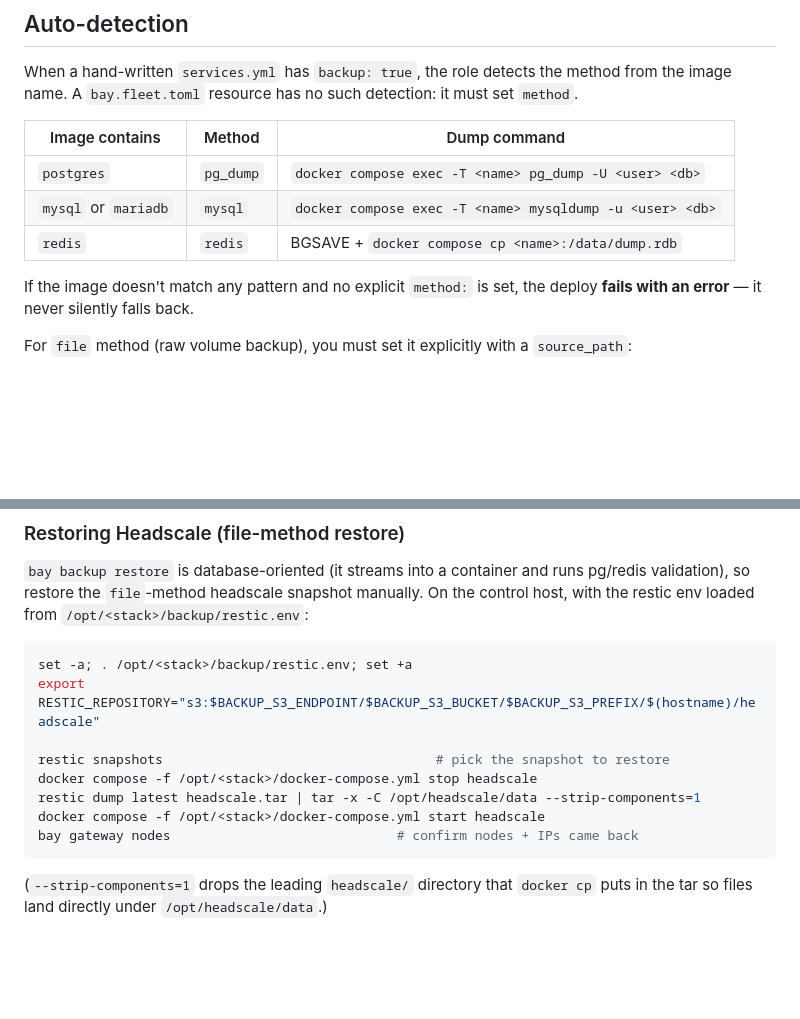
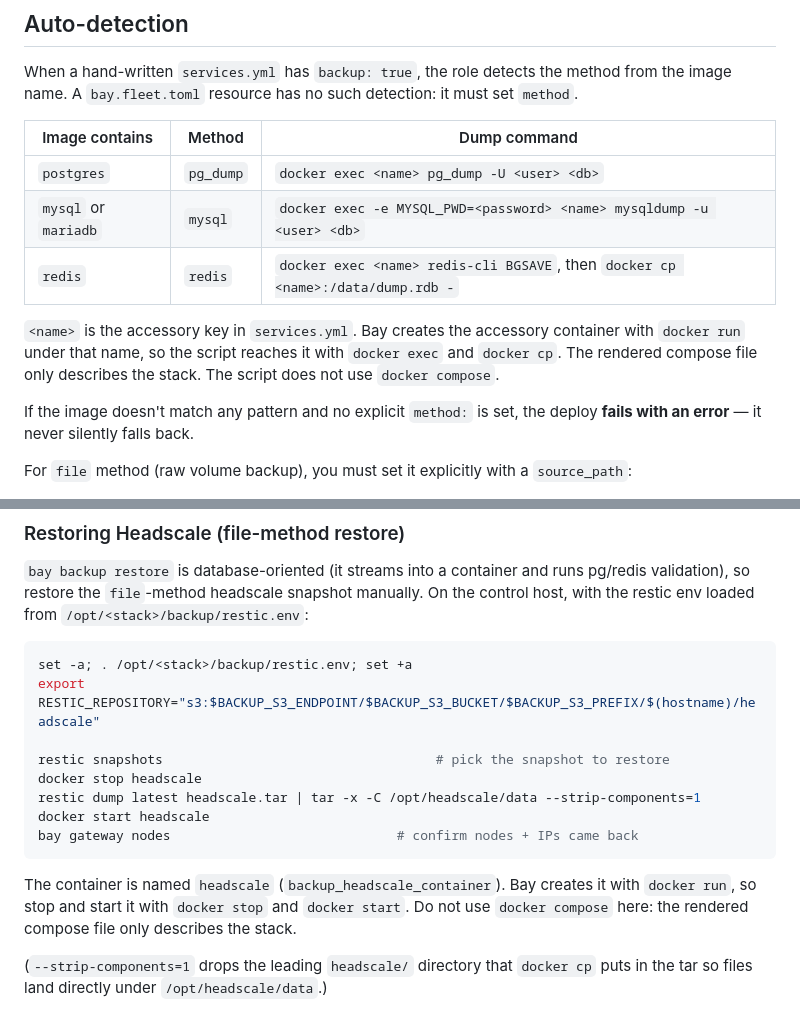
Before and after one commit to AltanS/bay, a Markdown page: docs/backups.md, 2 parts joined by grey strips. GitHub-like rendering; blank space fills up the shorter version.

Commit message:
docs(backups): dump and Headscale restore commands use docker exec and docker run names
Bay creates containers with docker run; the rendered compose file only
describes the stack. The accessory dump table now names docker exec and
docker cp on the container named after the accessory key, and the manual
Headscale restore stops and starts the container named headscale.

Co-Authored-By: Claude Opus 5.5 <noreply@anthropic.com>

````diff
--- a/docs/backups.md
+++ b/docs/backups.md
@@ -125,9 +125,13 @@ When a hand-written `services.yml` has `backup: true`, the role detects the meth
 
 | Image contains | Method | Dump command |
 |---------------|--------|-------------|
-| `postgres` | `pg_dump` | `docker compose exec -T <name> pg_dump -U <user> <db>` |
-| `mysql` or `mariadb` | `mysql` | `docker compose exec -T <name> mysqldump -u <user> <db>` |
-| `redis` | `redis` | BGSAVE + `docker compose cp <name>:/data/dump.rdb` |
+| `postgres` | `pg_dump` | `docker exec <name> pg_dump -U <user> <db>` |
+| `mysql` or `mariadb` | `mysql` | `docker exec -e MYSQL_PWD=<password> <name> mysqldump -u <user> <db>` |
+| `redis` | `redis` | `docker exec <name> redis-cli BGSAVE`, then `docker cp <name>:/data/dump.rdb -` |
+
+`<name>` is the accessory key in `services.yml`. Bay creates the accessory container with
+`docker run` under that name, so the script reaches it with `docker exec` and `docker cp`.
+The rendered compose file only describes the stack. The script does not use `docker compose`.
 
 If the image doesn't match any pattern and no explicit `method:` is set, the deploy **fails with an error** — it never silently falls back.
 
@@ -208,11 +212,15 @@ set -a; . /opt/<stack>/backup/restic.env; set +a
 export RESTIC_REPOSITORY="s3:$BACKUP_S3_ENDPOINT/$BACKUP_S3_BUCKET/$BACKUP_S3_PREFIX/$(hostname)/headscale"
 
 restic snapshots                                   # pick the snapshot to restore
-docker compose -f /opt/<stack>/docker-compose.yml stop headscale
+docker stop headscale
 restic dump latest headscale.tar | tar -x -C /opt/headscale/data --strip-components=1
-docker compose -f /opt/<stack>/docker-compose.yml start headscale
+docker start headscale
 bay gateway nodes                             # confirm nodes + IPs came back
 ```
+
+The container is named `headscale` (`backup_headscale_container`). Bay creates it with
+`docker run`, so stop and start it with `docker stop` and `docker start`. Do not use
+`docker compose` here: the rendered compose file only describes the stack.
 
 (`--strip-components=1` drops the leading `headscale/` directory that `docker cp` puts in
 the tar so files land directly under `/opt/headscale/data`.)
````
Also changed, not shown: other parts of docs/backups.md (+3 -3 lines).
